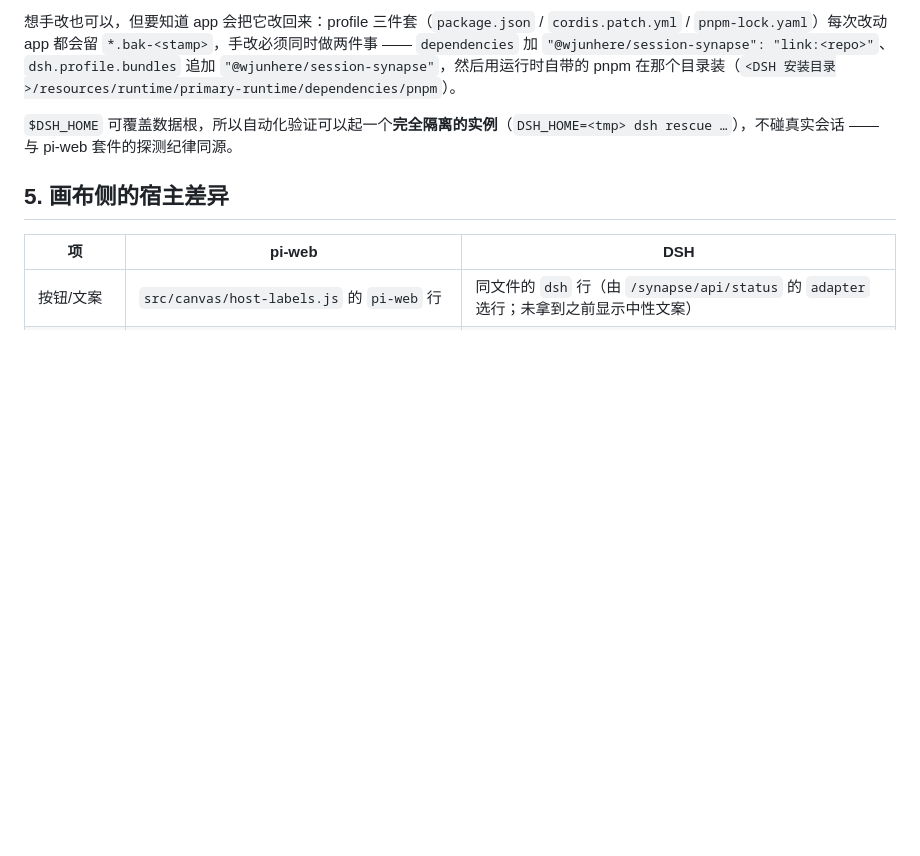
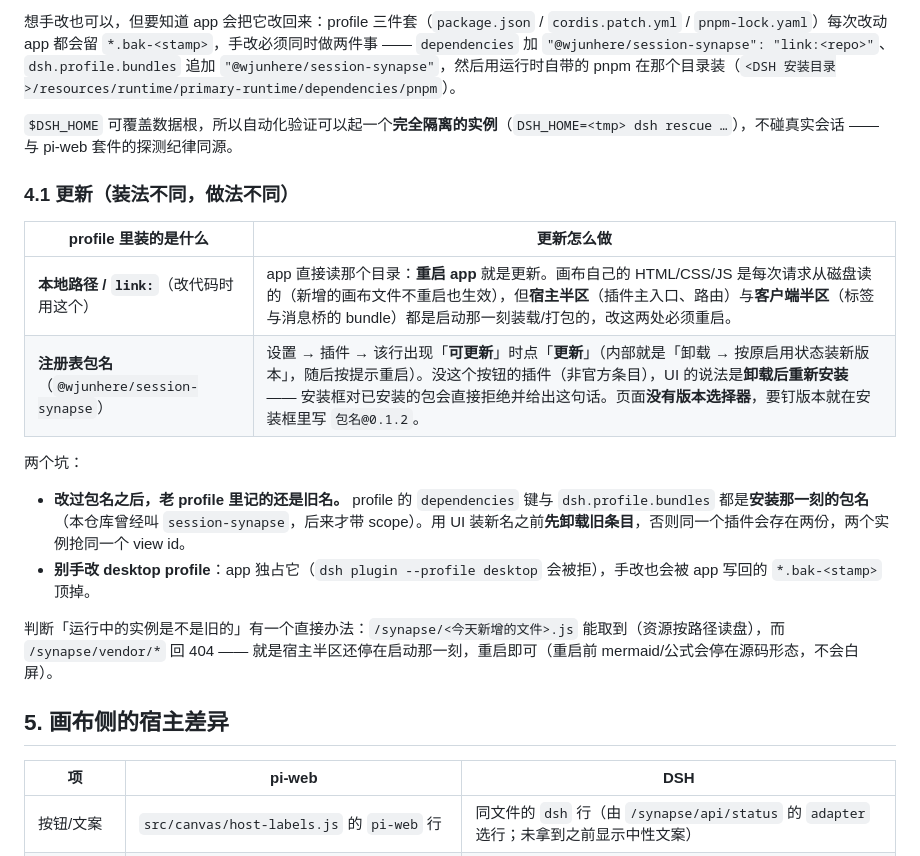
Before and after one commit to wjunhere/session-synapse, a Markdown page: docs/dsh-desktop.md, the part around the change. Rendered like a GitHub page; blank space fills up the shorter version.

Commit message:
docs：dsh desktop 里怎么更新插件（按装法分开写）
用户问到的、文档里原本只讲了「怎么装」没讲「怎么更新」。顺手把两个坑也写进去：
profile 里记的是**安装那一刻的包名**（本仓库改过名，老 profile 还是旧键，装新名之前
要先卸载旧条目，否则同一插件两份实例抢同一个 view id）；以及「运行中的实例是不是旧的」
怎么判断 —— `/synapse/<新增文件>.js` 能取到而 `/synapse/vendor/*` 404，就是宿主半区
还停在启动那一刻。

```diff
--- a/docs/dsh-desktop.md
+++ b/docs/dsh-desktop.md
@@ -68,6 +68,20 @@ client bundle 契约：`window.__ModuleLoader__.load({ id, factory })`，`factor
 想手改也可以，但要知道 app 会把它改回来：profile 三件套（`package.json` / `cordis.patch.yml` / `pnpm-lock.yaml`）每次改动 app 都会留 `*.bak-<stamp>`，手改必须同时做两件事 —— `dependencies` 加 `"@wjunhere/session-synapse": "link:<repo>"`、`dsh.profile.bundles` 追加 `"@wjunhere/session-synapse"`，然后用运行时自带的 pnpm 在那个目录装（`<DSH 安装目录>/resources/runtime/primary-runtime/dependencies/pnpm`）。
 
 `$DSH_HOME` 可覆盖数据根，所以自动化验证可以起一个**完全隔离的实例**（`DSH_HOME=<tmp> dsh rescue …`），不碰真实会话 —— 与 pi-web 套件的探测纪律同源。
+
+### 4.1 更新（装法不同，做法不同）
+
+| profile 里装的是什么 | 更新怎么做 |
+|---|---|
+| **本地路径 / `link:`**（改代码时用这个） | app 直接读那个目录：**重启 app** 就是更新。画布自己的 HTML/CSS/JS 是每次请求从磁盘读的（新增的画布文件不重启也生效），但**宿主半区**（插件主入口、路由）与**客户端半区**（标签与消息桥的 bundle）都是启动那一刻装载/打包的，改这两处必须重启。 |
+| **注册表包名**（`@wjunhere/session-synapse`） | 设置 → 插件 → 该行出现「**可更新**」时点「**更新**」（内部就是「卸载 → 按原启用状态装新版本」，随后按提示重启）。没这个按钮的插件（非官方条目），UI 的说法是**卸载后重新安装** —— 安装框对已安装的包会直接拒绝并给出这句话。页面**没有版本选择器**，要钉版本就在安装框里写 `包名@0.1.2`。 |
+
+两个坑：
+
+- **改过包名之后，老 profile 里记的还是旧名。** profile 的 `dependencies` 键与 `dsh.profile.bundles` 都是**安装那一刻的包名**（本仓库曾经叫 `session-synapse`，后来才带 scope）。用 UI 装新名之前**先卸载旧条目**，否则同一个插件会存在两份，两个实例抢同一个 view id。
+- **别手改 desktop profile**：app 独占它（`dsh plugin --profile desktop` 会被拒），手改也会被 app 写回的 `*.bak-<stamp>` 顶掉。
+
+判断「运行中的实例是不是旧的」有一个直接办法：`/synapse/<今天新增的文件>.js` 能取到（资源按路径读盘），而 `/synapse/vendor/*` 回 404 —— 就是宿主半区还停在启动那一刻，重启即可（重启前 mermaid/公式会停在源码形态，不会白屏）。
 
 ## 5. 画布侧的宿主差异
 
```
